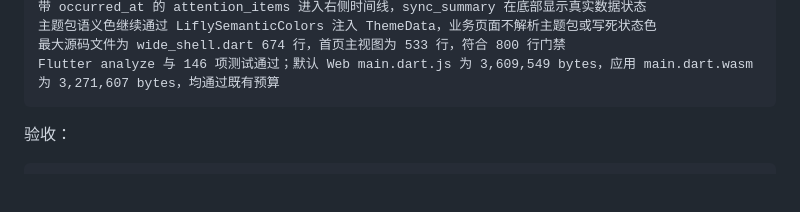
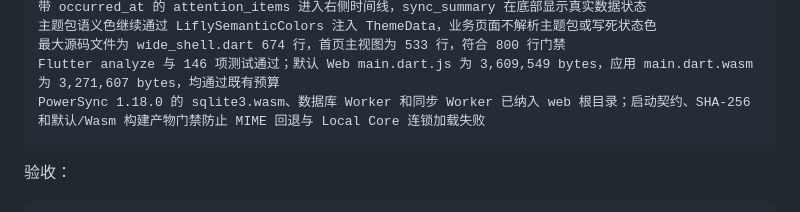
Before and after one commit to Akira-TL/lifly, a Markdown page: doc/guide/current-status.md, the part around the change. Rendered like a GitHub page; blank space fills up the shorter version.

````diff
--- a/doc/guide/current-status.md
+++ b/doc/guide/current-status.md
@@ -244,6 +244,7 @@ attention_items 最多四条进入处理队列；finance_overview 生成支出
 主题包语义色继续通过 LiflySemanticColors 注入 ThemeData，业务页面不解析主题包或写死状态色
 最大源码文件为 wide_shell.dart 674 行，首页主视图为 533 行，符合 800 行门禁
 Flutter analyze 与 146 项测试通过；默认 Web main.dart.js 为 3,609,549 bytes，应用 main.dart.wasm 为 3,271,607 bytes，均通过既有预算
+PowerSync 1.18.0 的 sqlite3.wasm、数据库 Worker 和同步 Worker 已纳入 web 根目录；启动契约、SHA-256 和默认/Wasm 构建产物门禁防止 MIME 回退与 Local Core 连锁加载失败
 ```
 
 验收：
````
Also changed, not shown: doc/guide/testing-quality.md (+5 -1 lines).
